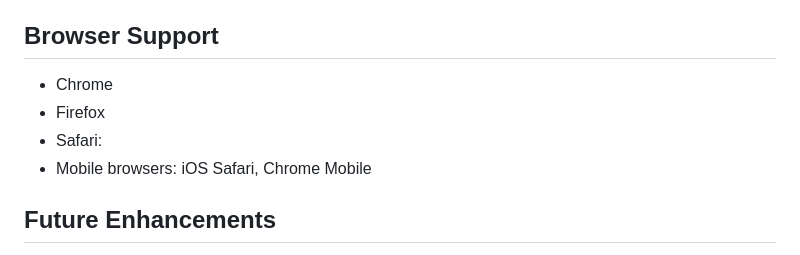
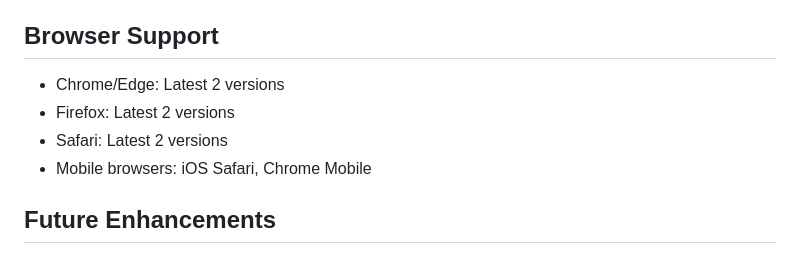
Before and after one commit to terencereilly/studio-wellness-hub, a Markdown page: README.md, the part around the change. GitHub-like rendering.

Commit message:
Update browser support section for clarity and specificity

```diff
--- a/README.md
+++ b/README.md
@@ -158,9 +158,9 @@ I chose to add a interactive artwork that I previously created into this project
 
 ## Browser Support
 
-- Chrome
-- Firefox
-- Safari:
+- Chrome/Edge: Latest 2 versions
+- Firefox: Latest 2 versions
+- Safari: Latest 2 versions
 - Mobile browsers: iOS Safari, Chrome Mobile
 
 ## Future Enhancements
```
